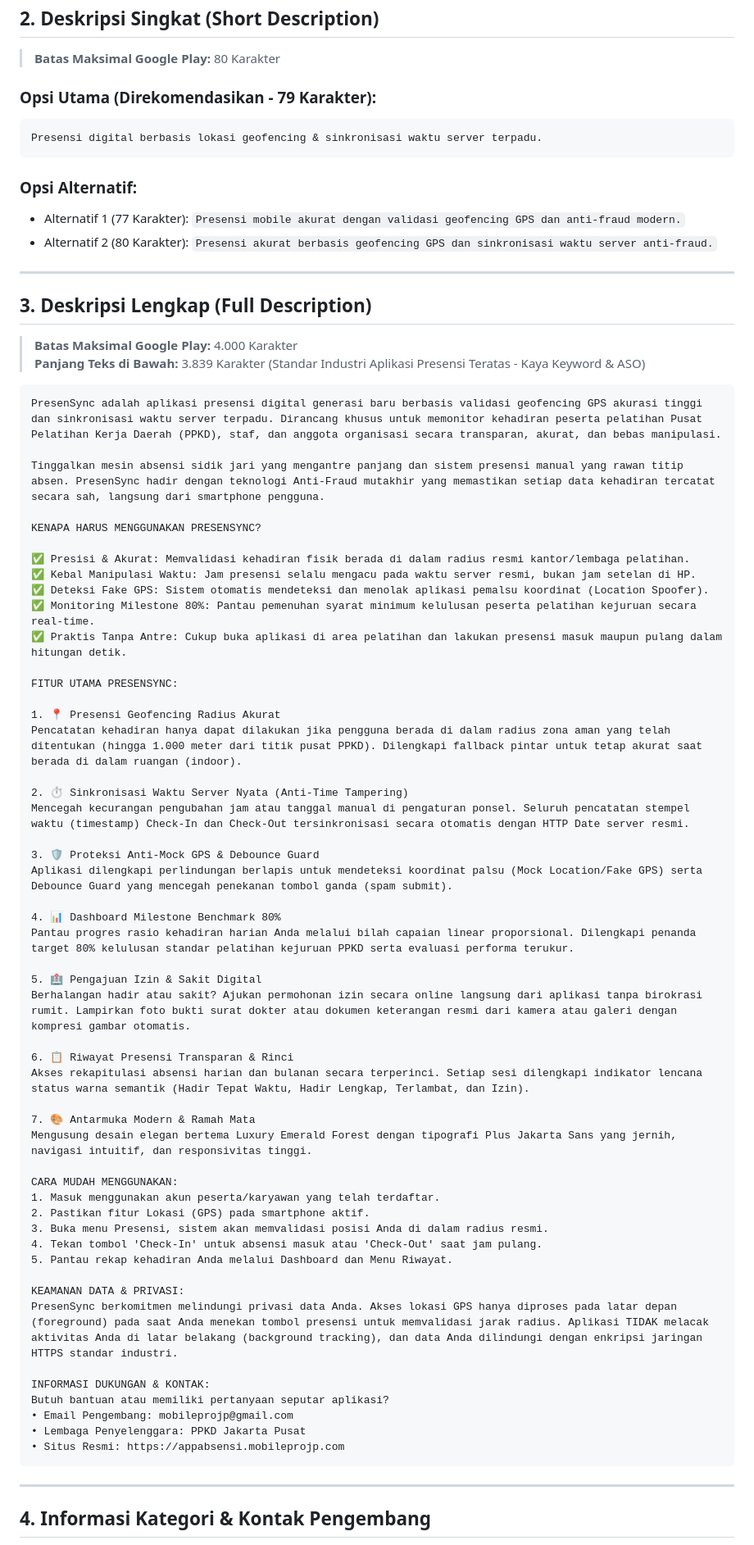
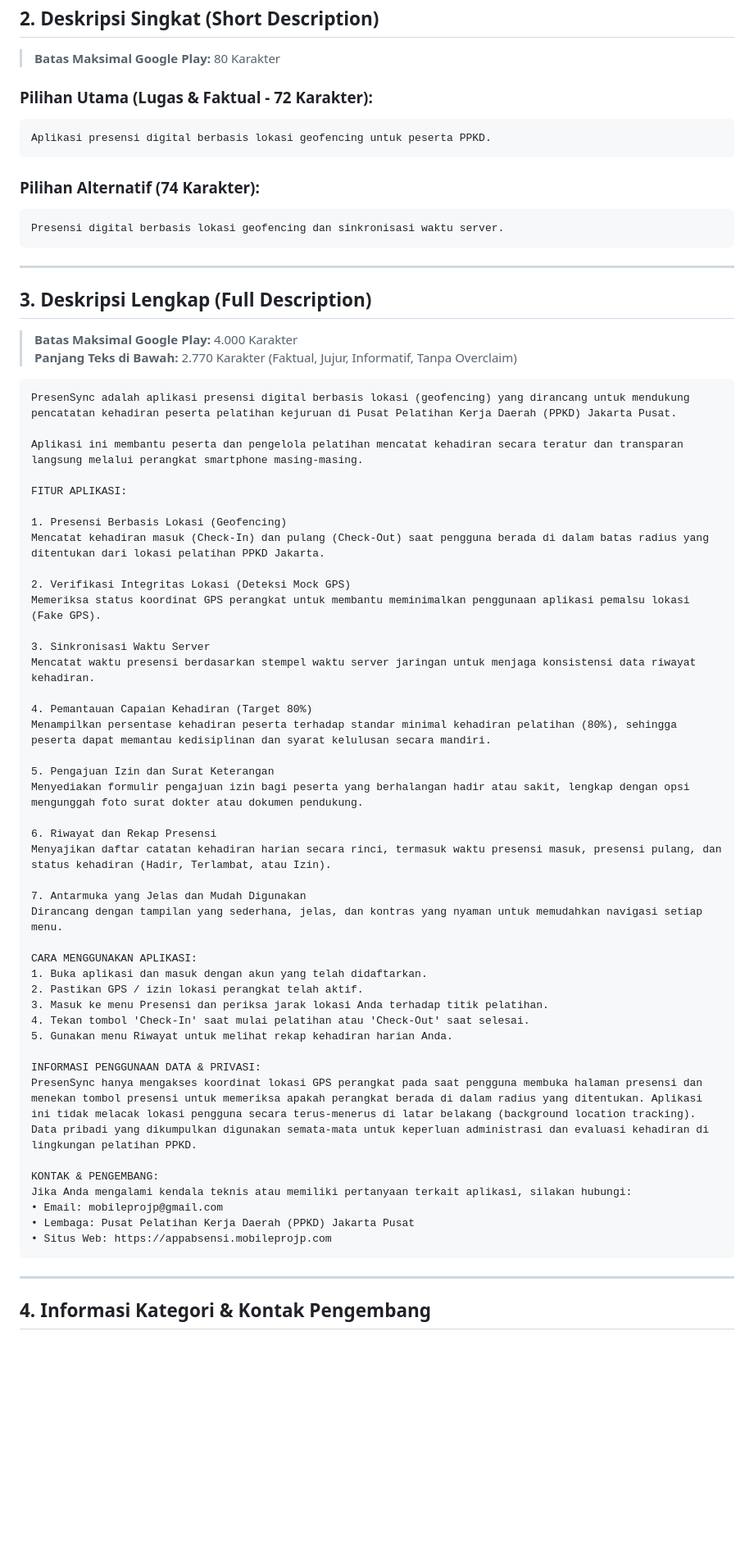
Before and after one commit to fauzil-uf/presensync, a Markdown page: playstore_assets/STORE_LISTING.md, the part around the change. Shown at 82% size. Rendered like a GitHub page; blank space fills up the shorter version.

Commit message:
docs: adjust store description to be factual and avoid overclaiming

````diff
--- a/playstore_assets/STORE_LISTING.md
+++ b/playstore_assets/STORE_LISTING.md
@@ -22,72 +22,65 @@ PresenSync - Presensi Digital
 ## 2. Deskripsi Singkat (Short Description)
 > **Batas Maksimal Google Play:** 80 Karakter
 
-### Opsi Utama (Direkomendasikan - 79 Karakter):
+### Pilihan Utama (Lugas & Faktual - 72 Karakter):
 ```text
-Presensi digital berbasis lokasi geofencing & sinkronisasi waktu server terpadu.
+Aplikasi presensi digital berbasis lokasi geofencing untuk peserta PPKD.
 ```
 
-### Opsi Alternatif:
-- Alternatif 1 (77 Karakter): `Presensi mobile akurat dengan validasi geofencing GPS dan anti-fraud modern.`
-- Alternatif 2 (80 Karakter): `Presensi akurat berbasis geofencing GPS dan sinkronisasi waktu server anti-fraud.`
+### Pilihan Alternatif (74 Karakter):
+```text
+Presensi digital berbasis lokasi geofencing dan sinkronisasi waktu server.
+```
 
 ---
 
 ## 3. Deskripsi Lengkap (Full Description)
 > **Batas Maksimal Google Play:** 4.000 Karakter
-> **Panjang Teks di Bawah:** 3.839 Karakter (Standar Industri Aplikasi Presensi Teratas - Kaya Keyword & ASO)
+> **Panjang Teks di Bawah:** 2.770 Karakter (Faktual, Jujur, Informatif, Tanpa Overclaim)
 
 ```text
-PresenSync adalah aplikasi presensi digital generasi baru berbasis validasi geofencing GPS akurasi tinggi dan sinkronisasi waktu server terpadu. Dirancang khusus untuk memonitor kehadiran peserta pelatihan Pusat Pelatihan Kerja Daerah (PPKD), staf, dan anggota organisasi secara transparan, akurat, dan bebas manipulasi.
+PresenSync adalah aplikasi presensi digital berbasis lokasi (geofencing) yang dirancang untuk mendukung pencatatan kehadiran peserta pelatihan kejuruan di Pusat Pelatihan Kerja Daerah (PPKD) Jakarta Pusat.
 
-Tinggalkan mesin absensi sidik jari yang mengantre panjang dan sistem presensi manual yang rawan titip absen. PresenSync hadir dengan teknologi Anti-Fraud mutakhir yang memastikan setiap data kehadiran tercatat secara sah, langsung dari smartphone pengguna.
+Aplikasi ini membantu peserta dan pengelola pelatihan mencatat kehadiran secara teratur dan transparan langsung melalui perangkat smartphone masing-masing.
 
-KENAPA HARUS MENGGUNAKAN PRESENSYNC?
+FITUR APLIKASI:
 
-✅ Presisi & Akurat: Memvalidasi kehadiran fisik berada di dalam radius resmi kantor/lembaga pelatihan.
-✅ Kebal Manipulasi Waktu: Jam presensi selalu mengacu pada waktu server resmi, bukan jam setelan di HP.
-✅ Deteksi Fake GPS: Sistem otomatis mendeteksi dan menolak aplikasi pemalsu koordinat (Location Spoofer).
-✅ Monitoring Milestone 80%: Pantau pemenuhan syarat minimum kelulusan peserta pelatihan kejuruan secara real-time.
-✅ Praktis Tanpa Antre: Cukup buka aplikasi di area pelatihan dan lakukan presensi masuk maupun pulang dalam hitungan detik.
+1. Presensi Berbasis Lokasi (Geofencing)
+Mencatat kehadiran masuk (Check-In) dan pulang (Check-Out) saat pengguna berada di dalam batas radius yang ditentukan dari lokasi pelatihan PPKD Jakarta.
 
-FITUR UTAMA PRESENSYNC:
+2. Verifikasi Integritas Lokasi (Deteksi Mock GPS)
+Memeriksa status koordinat GPS perangkat untuk membantu meminimalkan penggunaan aplikasi pemalsu lokasi (Fake GPS).
 
-1. 📍 Presensi Geofencing Radius Akurat
-Pencatatan kehadiran hanya dapat dilakukan jika pengguna berada di dalam radius zona aman yang telah ditentukan (hingga 1.000 meter dari titik pusat PPKD). Dilengkapi fallback pintar untuk tetap akurat saat berada di dalam ruangan (indoor).
+3. Sinkronisasi Waktu Server
+Mencatat waktu presensi berdasarkan stempel waktu server jaringan untuk menjaga konsistensi data riwayat kehadiran.
 
-2. ⏱️ Sinkronisasi Waktu Server Nyata (Anti-Time Tampering)
-Mencegah kecurangan pengubahan jam atau tanggal manual di pengaturan ponsel. Seluruh pencatatan stempel waktu (timestamp) Check-In dan Check-Out tersinkronisasi secara otomatis dengan HTTP Date server resmi.
+4. Pemantauan Capaian Kehadiran (Target 80%)
+Menampilkan persentase kehadiran peserta terhadap standar minimal kehadiran pelatihan (80%), sehingga peserta dapat memantau kedisiplinan dan syarat kelulusan secara mandiri.
 
-3. 🛡️ Proteksi Anti-Mock GPS & Debounce Guard
-Aplikasi dilengkapi perlindungan berlapis untuk mendeteksi koordinat palsu (Mock Location/Fake GPS) serta Debounce Guard yang mencegah penekanan tombol ganda (spam submit).
+5. Pengajuan Izin dan Surat Keterangan
+Menyediakan formulir pengajuan izin bagi peserta yang berhalangan hadir atau sakit, lengkap dengan opsi mengunggah foto surat dokter atau dokumen pendukung.
 
-4. 📊 Dashboard Milestone Benchmark 80%
-Pantau progres rasio kehadiran harian Anda melalui bilah capaian linear proporsional. Dilengkapi penanda target 80% kelulusan standar pelatihan kejuruan PPKD serta evaluasi performa terukur.
+6. Riwayat dan Rekap Presensi
+Menyajikan daftar catatan kehadiran harian secara rinci, termasuk waktu presensi masuk, presensi pulang, dan status kehadiran (Hadir, Terlambat, atau Izin).
 
-5. 🏥 Pengajuan Izin & Sakit Digital
-Berhalangan hadir atau sakit? Ajukan permohonan izin secara online langsung dari aplikasi tanpa birokrasi rumit. Lampirkan foto bukti surat dokter atau dokumen keterangan resmi dari kamera atau galeri dengan kompresi gambar otomatis.
+7. Antarmuka yang Jelas dan Mudah Digunakan
+Dirancang dengan tampilan yang sederhana, jelas, dan kontras yang nyaman untuk memudahkan navigasi setiap menu.
 
-6. 📋 Riwayat Presensi Transparan & Rinci
-Akses rekapitulasi absensi harian dan bulanan secara terperinci. Setiap sesi dilengkapi indikator lencana status warna semantik (Hadir Tepat Waktu, Hadir Lengkap, Terlambat, dan Izin).
+CARA MENGGUNAKAN APLIKASI:
+1. Buka aplikasi dan masuk dengan akun yang telah didaftarkan.
+2. Pastikan GPS / izin lokasi perangkat telah aktif.
+3. Masuk ke menu Presensi dan periksa jarak lokasi Anda terhadap titik pelatihan.
+4. Tekan tombol 'Check-In' saat mulai pelatihan atau 'Check-Out' saat selesai.
+5. Gunakan menu Riwayat untuk melihat rekap kehadiran harian Anda.
 
-7. 🎨 Antarmuka Modern & Ramah Mata
-Mengusung desain elegan bertema Luxury Emerald Forest dengan tipografi Plus Jakarta Sans yang jernih, navigasi intuitif, dan responsivitas tinggi.
+INFORMASI PENGGUNAAN DATA & PRIVASI:
+PresenSync hanya mengakses koordinat lokasi GPS perangkat pada saat pengguna membuka halaman presensi dan menekan tombol presensi untuk memeriksa apakah perangkat berada di dalam radius yang ditentukan. Aplikasi ini tidak melacak lokasi pengguna secara terus-menerus di latar belakang (background location tracking). Data pribadi yang dikumpulkan digunakan semata-mata untuk keperluan administrasi dan evaluasi kehadiran di lingkungan pelatihan PPKD.
 
-CARA MUDAH MENGGUNAKAN:
-1. Masuk menggunakan akun peserta/karyawan yang telah terdaftar.
-2. Pastikan fitur Lokasi (GPS) pada smartphone aktif.
-3. Buka menu Presensi, sistem akan memvalidasi posisi Anda di dalam radius resmi.
-4. Tekan tombol 'Check-In' untuk absensi masuk atau 'Check-Out' saat jam pulang.
-5. Pantau rekap kehadiran Anda melalui Dashboard dan Menu Riwayat.
-
-KEAMANAN DATA & PRIVASI:
-PresenSync berkomitmen melindungi privasi data Anda. Akses lokasi GPS hanya diproses pada latar depan (foreground) pada saat Anda menekan tombol presensi untuk memvalidasi jarak radius. Aplikasi TIDAK melacak aktivitas Anda di latar belakang (background tracking), dan data Anda dilindungi dengan enkripsi jaringan HTTPS standar industri.
-
-INFORMASI DUKUNGAN & KONTAK:
-Butuh bantuan atau memiliki pertanyaan seputar aplikasi?
-• Email Pengembang: mobileprojp@gmail.com
-• Lembaga Penyelenggara: PPKD Jakarta Pusat
-• Situs Resmi: https://appabsensi.mobileprojp.com
+KONTAK & PENGEMBANG:
+Jika Anda mengalami kendala teknis atau memiliki pertanyaan terkait aplikasi, silakan hubungi:
+• Email: mobileprojp@gmail.com
+• Lembaga: Pusat Pelatihan Kerja Daerah (PPKD) Jakarta Pusat
+• Situs Web: https://appabsensi.mobileprojp.com
 ```
 
 ---
````
